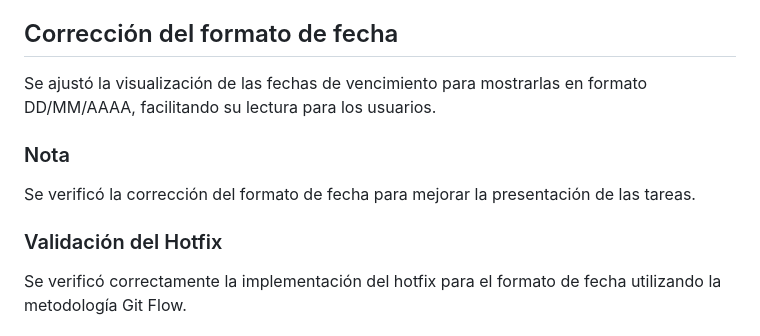
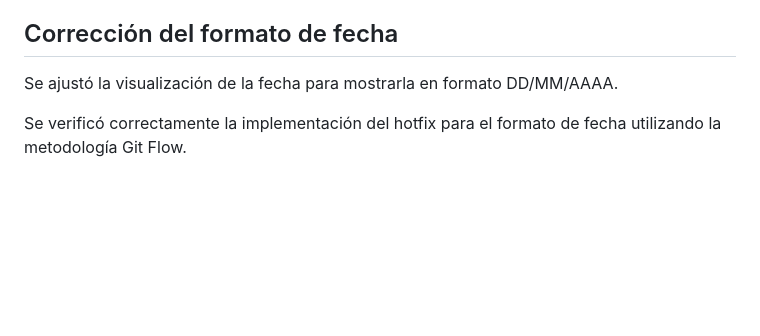
Before and after one commit to Kcarvajal12/TaskFlow, a Markdown page: README.md, the part around the change. Rendered like a GitHub page; blank space fills up the shorter version.

```diff
--- a/README.md
+++ b/README.md
@@ -155,13 +155,7 @@ El usuario puede eliminar tareas registradas mediante una confirmación antes de
 
 ## Corrección del formato de fecha
 
-Se ajustó la visualización de las fechas de vencimiento para mostrarlas en formato DD/MM/AAAA, facilitando su lectura para los usuarios.
-
-### Nota
-
-Se verificó la corrección del formato de fecha para mejorar la presentación de las tareas.
-
-### Validación del Hotfix
+Se ajustó la visualización de la fecha para mostrarla en formato DD/MM/AAAA.
 
 Se verificó correctamente la implementación del hotfix para el formato de fecha utilizando la metodología Git Flow.
 
```
